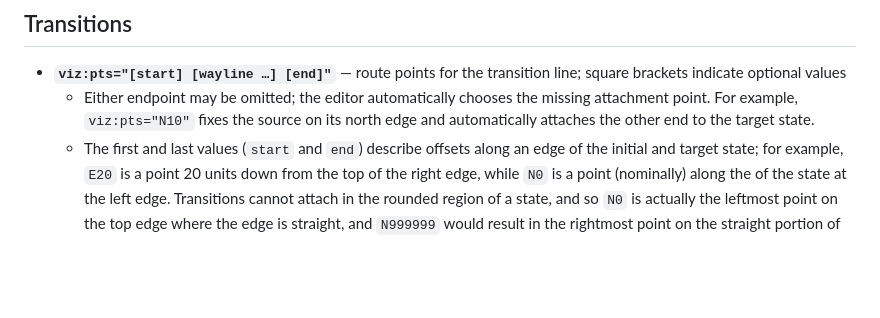
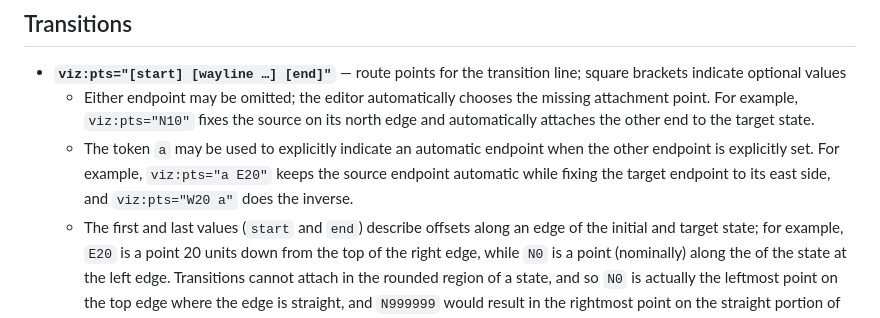
Before and after one commit to Phrogz/visual-scxml-editor, a Markdown page: docs/attributes.md, the part around the change. GitHub-like rendering; blank space fills up the shorter version.

```diff
--- a/docs/attributes.md
+++ b/docs/attributes.md
@@ -34,6 +34,9 @@ should be a human-readable and human-editable XML file.
   * Either endpoint may be omitted; the editor automatically chooses the missing attachment point.
     For example, `viz:pts="N10"` fixes the source on its north edge and automatically attaches the
     other end to the target state.
+  * The token `a` may be used to explicitly indicate an automatic endpoint when the other endpoint
+    is explicitly set. For example, `viz:pts="a E20"` keeps the source endpoint automatic while
+    fixing the target endpoint to its east side, and `viz:pts="W20 a"` does the inverse.
   * The first and last values (`start` and `end`) describe offsets along an edge of the initial and
     target state; for example, `E20` is a point 20 units down from the top of the right edge, while
     `N0` is a point (nominally) along the of the state at the left edge. Transitions cannot attach
```
Also changed, not shown: README.md (+11 -11 lines), docs/architecture.md (+13 -3 lines).
